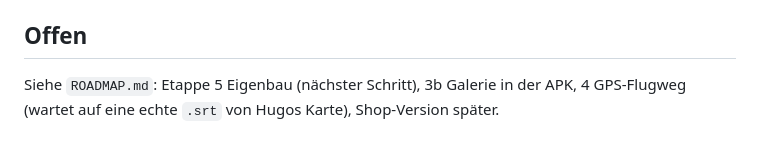
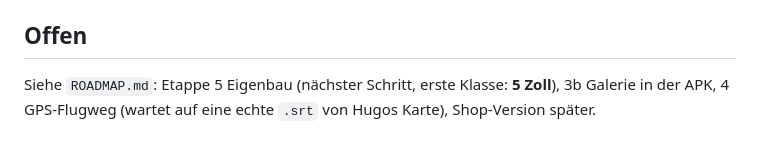
Before and after one commit to erwachsenenbildungdidaktik-blip/FPV-Dashboard, a Markdown page: CLAUDE.md, the part around the change. Drawn GitHub-style.

```diff
--- a/CLAUDE.md
+++ b/CLAUDE.md
@@ -59,5 +59,5 @@ Laptop Windows. Einkauf meist bei fpvracing.ch.
   (`signAndEditExecutable=false`, darum ohne eingebettetes Icon).
 
 ## Offen
-Siehe `ROADMAP.md`: Etappe 5 Eigenbau (nächster Schritt), 3b Galerie in der APK, 4 GPS-Flugweg
+Siehe `ROADMAP.md`: Etappe 5 Eigenbau (nächster Schritt, erste Klasse: **5 Zoll**), 3b Galerie in der APK, 4 GPS-Flugweg
 (wartet auf eine echte `.srt` von Hugos Karte), Shop-Version später.
```
Also changed, not shown: ROADMAP.md (+6 -2 lines).
